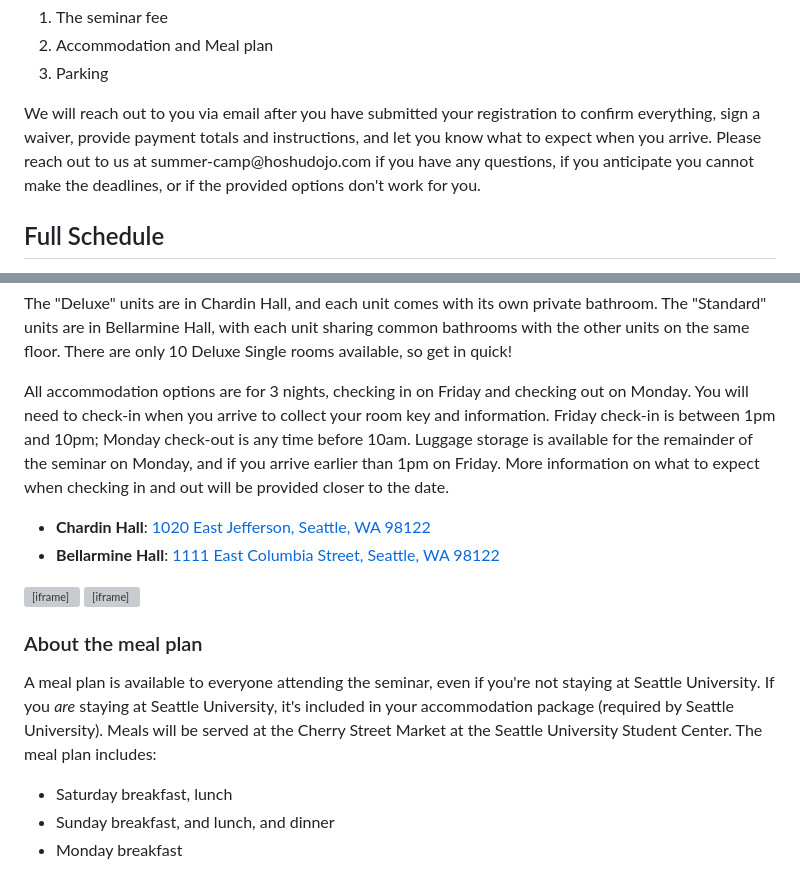
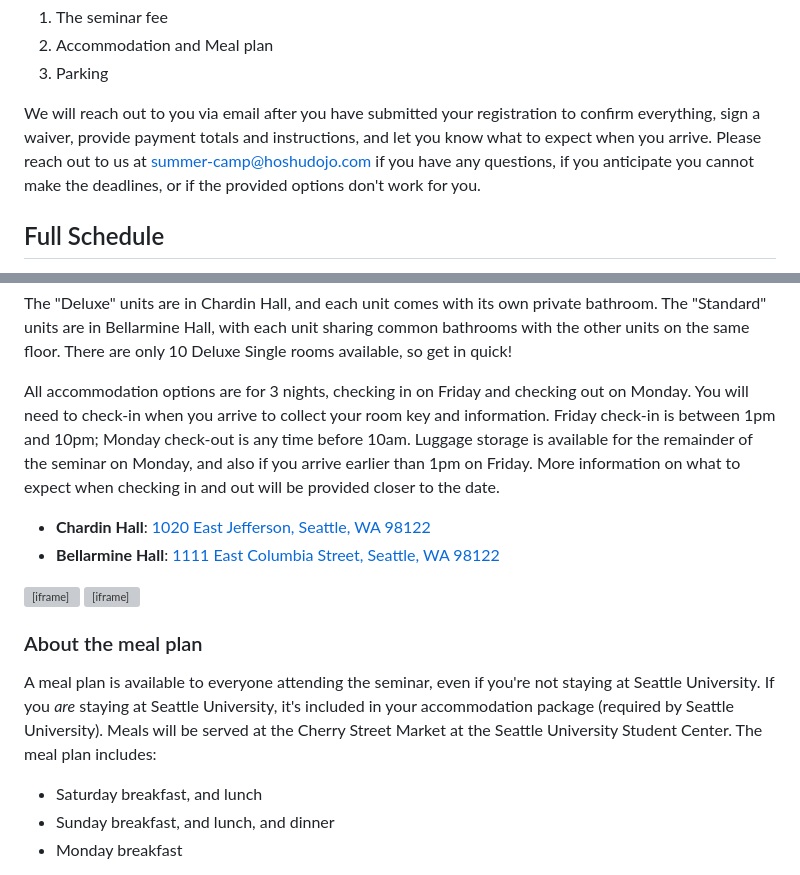
Before and after one commit to Hoshu-Dojo/hoshudojo.com, a Markdown page: src/events/2024-07-06-goto-sensei-camp.md, 2 parts joined by grey strips. GitHub-like rendering; grey boxes are pictures that could not be loaded.

Commit message:
Copy tweaks based on feedback

```diff
--- a/src/events/2024-07-06-goto-sensei-camp.md
+++ b/src/events/2024-07-06-goto-sensei-camp.md
@@ -80,7 +80,7 @@ lang: "en"
     <li>Parking</li>
   </ol>
 
-  <p>We will reach out to you via email after you have submitted your registration to confirm everything, sign a waiver, provide payment totals and instructions, and let you know what to expect when you arrive. Please reach out to us at summer-camp@hoshudojo.com if you have any questions, if you anticipate you cannot make the deadlines, or if the provided options don't work for you.</p>
+  <p>We will reach out to you via email after you have submitted your registration to confirm everything, sign a waiver, provide payment totals and instructions, and let you know what to expect when you arrive. Please reach out to us at <a href="mailto:summer-camp@hoshudojo.com">summer-camp@hoshudojo.com</a> if you have any questions, if you anticipate you cannot make the deadlines, or if the provided options don't work for you.</p>
 
 </section>
 
@@ -173,7 +173,7 @@ lang: "en"
     Bellarmine Hall, with each unit sharing common bathrooms with the other units on the same floor. There are only 10 Deluxe
     Single rooms available, so get in quick!</p>
 
-  <p>All accommodation options are for 3 nights, checking in on Friday and checking out on Monday. You will need to check-in when you arrive to collect your room key and information. Friday check-in is between 1pm and 10pm; Monday check-out is any time before 10am. Luggage storage is available for the remainder of the seminar on Monday, and if you arrive earlier than 1pm on Friday. More information on what to expect when checking in and out will be provided closer to the date.</p>
+  <p>All accommodation options are for 3 nights, checking in on Friday and checking out on Monday. You will need to check-in when you arrive to collect your room key and information. Friday check-in is between 1pm and 10pm; Monday check-out is any time before 10am. Luggage storage is available for the remainder of the seminar on Monday, and also if you arrive earlier than 1pm on Friday. More information on what to expect when checking in and out will be provided closer to the date.</p>
 
   <ul>
     <li><b>Chardin Hall</b>: <a href="https://goo.gl/maps/6gdJY84x5AWaDzUH9" target="_blank">1020 East Jefferson, Seattle, WA
@@ -192,7 +192,7 @@ lang: "en"
   will be served at the Cherry Street Market at the Seattle University Student Center. The meal plan includes:</p>
 
   <ul class="list">
-    <li>Saturday breakfast, lunch</li>
+    <li>Saturday breakfast, and lunch</li>
     <li>Sunday breakfast, and lunch, and dinner</li>
     <li>Monday breakfast</li>
   </ul>
```
Also changed, not shown: other parts of src/events/2024-07-06-goto-sensei-camp.md (+1 -1 lines).
